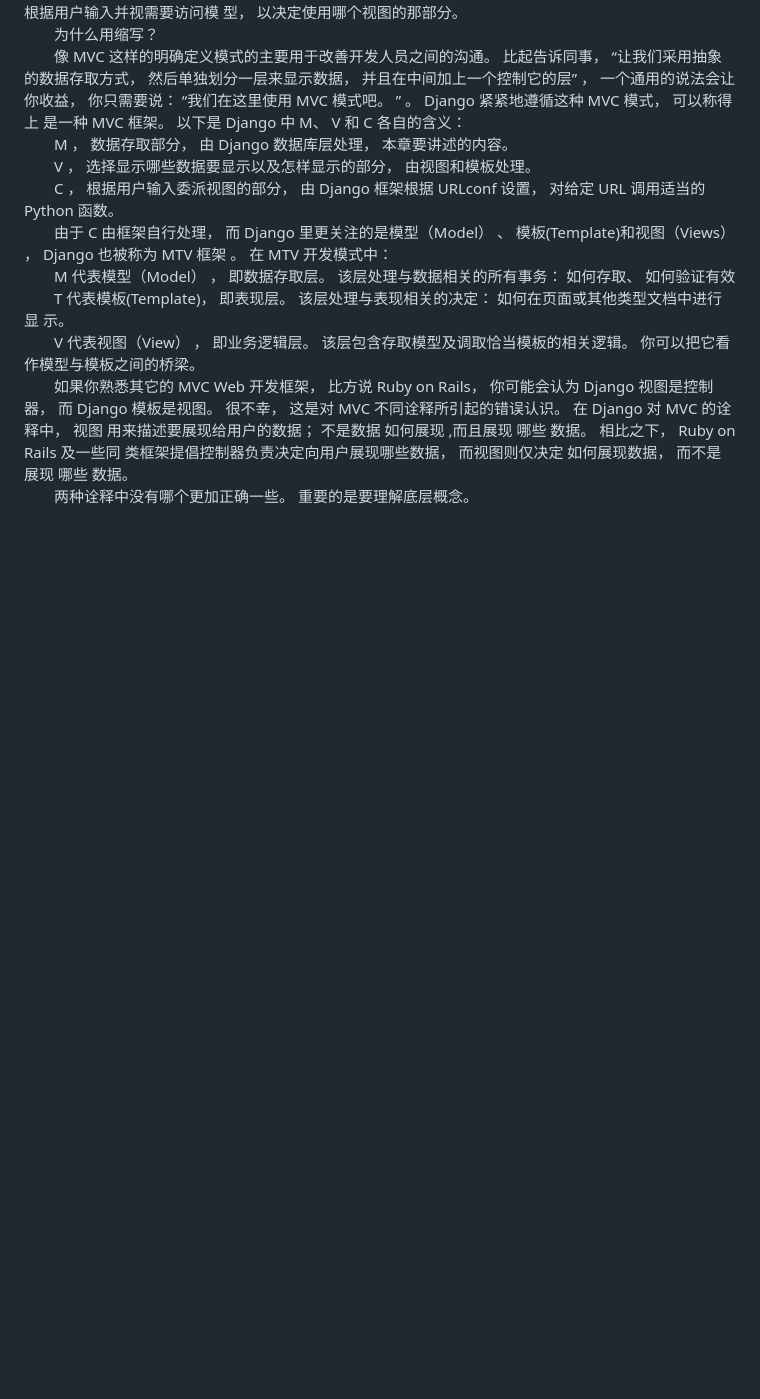
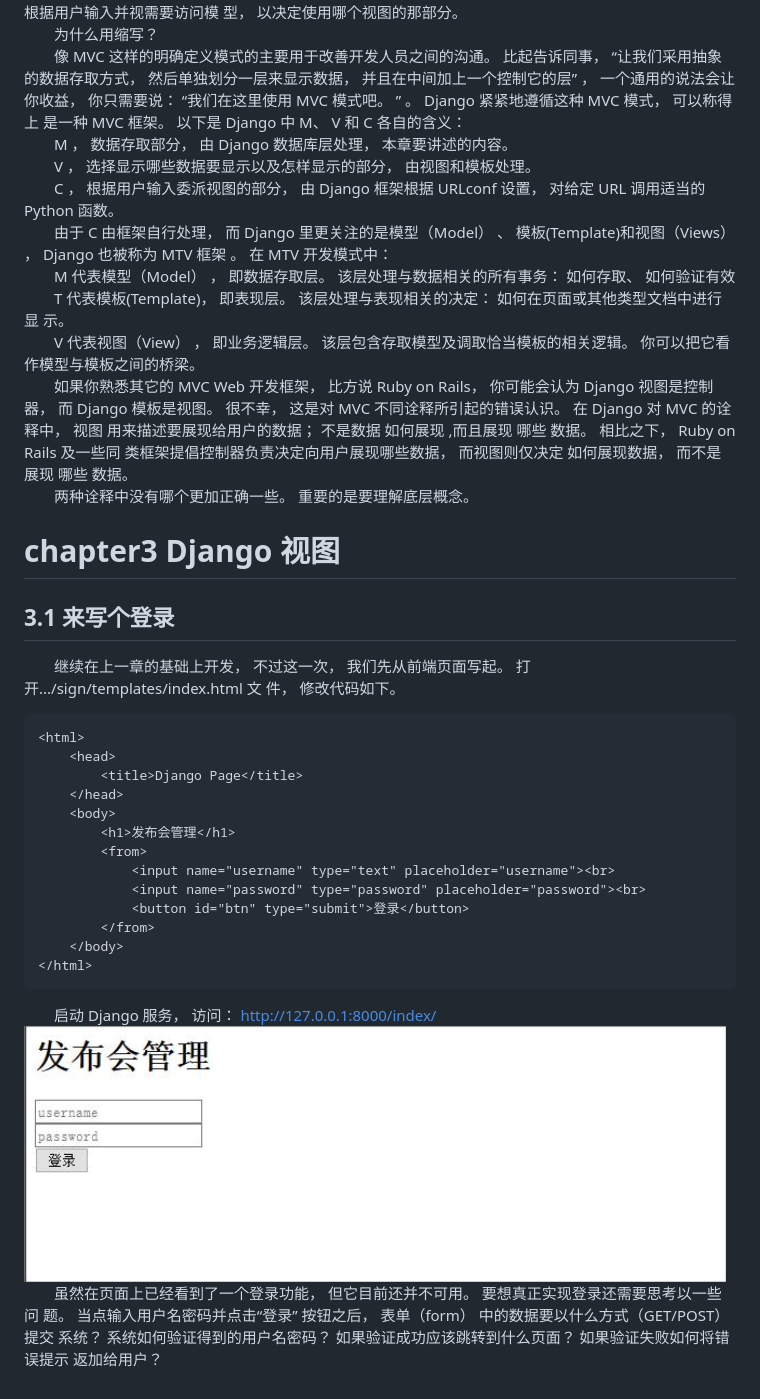
Before and after one commit to 15529343201/guest, a Markdown page: README.md, the part around the change. Drawn GitHub-style; pictures changed too: image/3.1.PNG (added); blank space fills up the shorter version.

Commit message:
add chapter3

````diff
--- a/README.md
+++ b/README.md
@@ -634,3 +634,28 @@ Django 模板是视图。 很不幸， 这是对 MVC 不同诠释所引起的错
 用来描述要展现给用户的数据； 不是数据 如何展现 ,而且展现 哪些 数据。 相比之下， Ruby on Rails 及一些同
 类框架提倡控制器负责决定向用户展现哪些数据， 而视图则仅决定 如何展现数据， 而不是展现 哪些 数据。<br>
 &emsp;&emsp;两种诠释中没有哪个更加正确一些。 重要的是要理解底层概念。<br>
+# chapter3 Django 视图
+## 3.1 来写个登录
+&emsp;&emsp;继续在上一章的基础上开发， 不过这一次， 我们先从前端页面写起。 打开.../sign/templates/index.html 文
+件， 修改代码如下。<br>
+```
+<html>
+    <head>
+        <title>Django Page</title>
+    </head>
+    <body>
+        <h1>发布会管理</h1>
+        <from>
+            <input name="username" type="text" placeholder="username"><br>
+            <input name="password" type="password" placeholder="password"><br>
+            <button id="btn" type="submit">登录</button>
+        </from>
+    </body>
+</html>
+```
+&emsp;&emsp;启动 Django 服务， 访问： http://127.0.0.1:8000/index/<br>
+![image](https://github.com/15529343201/guest/blob/chapter3/image/3.1.PNG)<br>
+&emsp;&emsp;虽然在页面上已经看到了一个登录功能， 但它目前还并不可用。 要想真正实现登录还需要思考以一些问
+题。 当点输入用户名密码并点击“登录” 按钮之后， 表单（form） 中的数据要以什么方式（GET/POST） 提交
+系统？ 系统如何验证得到的用户名密码？ 如果验证成功应该跳转到什么页面？ 如果验证失败如何将错误提示
+返加给用户？<br>
````
Also changed, not shown: 1 other file.
